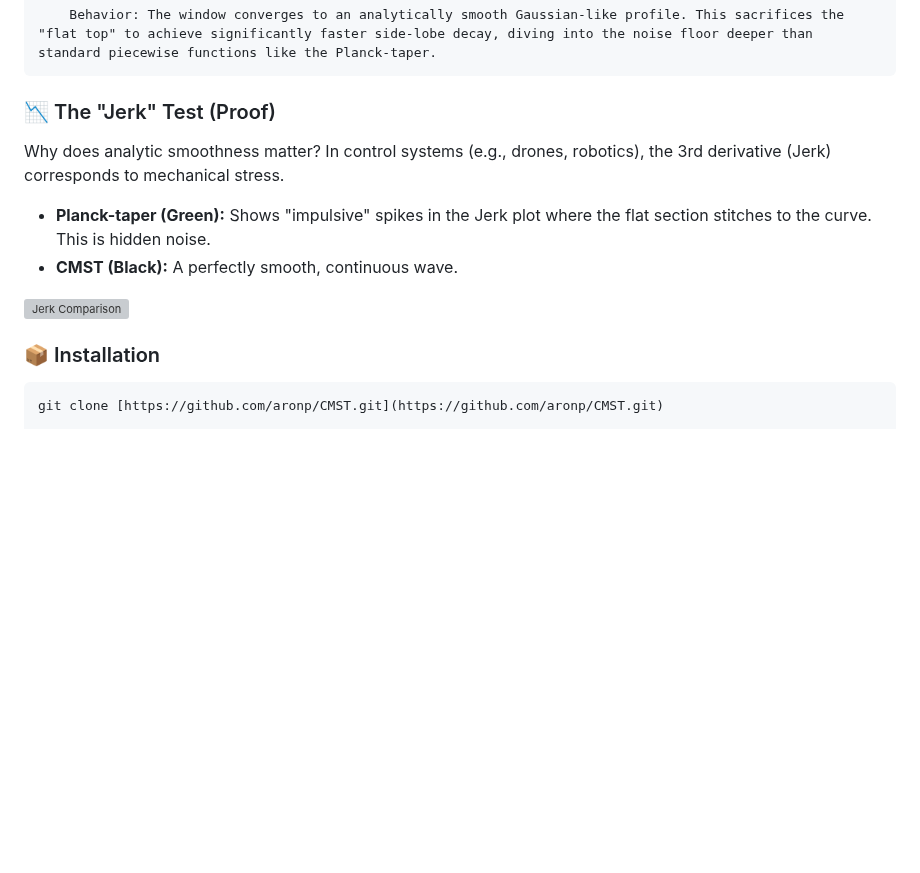
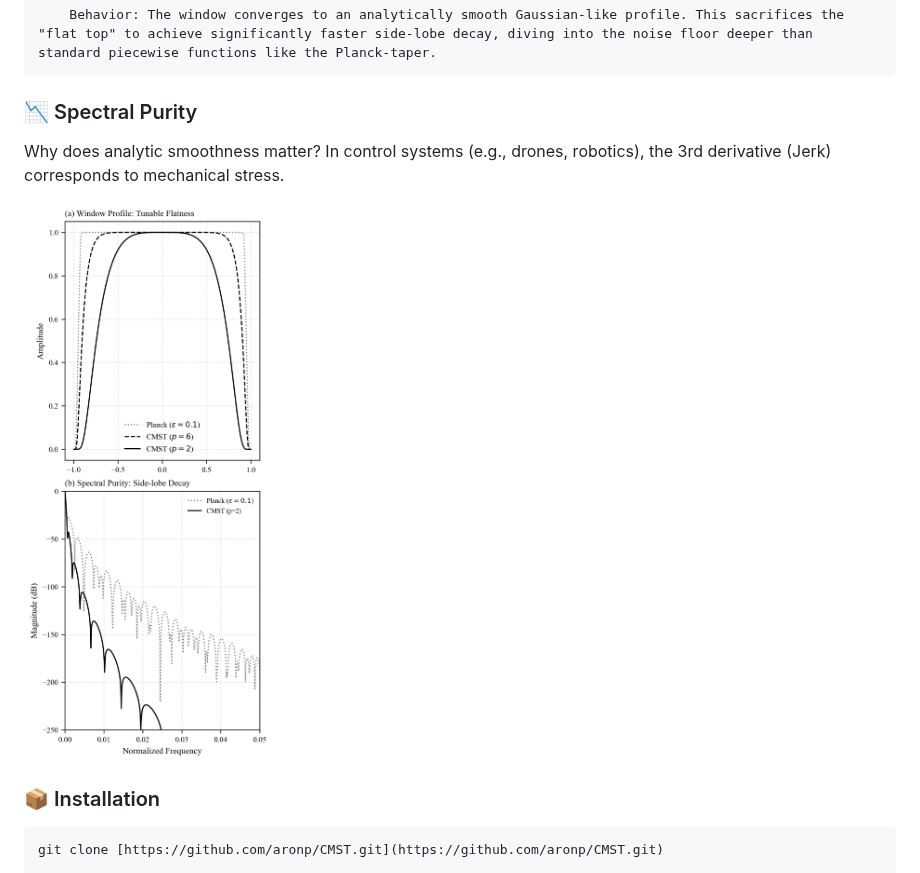
Before and after one commit to aronp/CMST, a Markdown page: README.md, the part around the change. GitHub-like rendering; blank space fills up the shorter version; grey boxes are pictures that could not be loaded.

Commit message:
updated image link

```diff
--- a/README.md
+++ b/README.md
@@ -49,13 +49,11 @@ Unlike traditional windows which are locked to a single profile (e.g., Hann, Bla
 
 
 
-### 📉 The "Jerk" Test (Proof)
+### 📉 Spectral Purity
 Why does analytic smoothness matter? In control systems (e.g., drones, robotics), the 3rd derivative (Jerk) corresponds to mechanical stress.
 
-* **Planck-taper (Green):** Shows "impulsive" spikes in the Jerk plot where the flat section stitches to the curve. This is hidden noise.
-* **CMST (Black):** A perfectly smooth, continuous wave.
 
-![Jerk Comparison](theory/Figure_1_Composite.pdf)
+![Spectral Purity](theory/Figure_1_Composite.png)
 
 ### 📦 Installation
 
```
